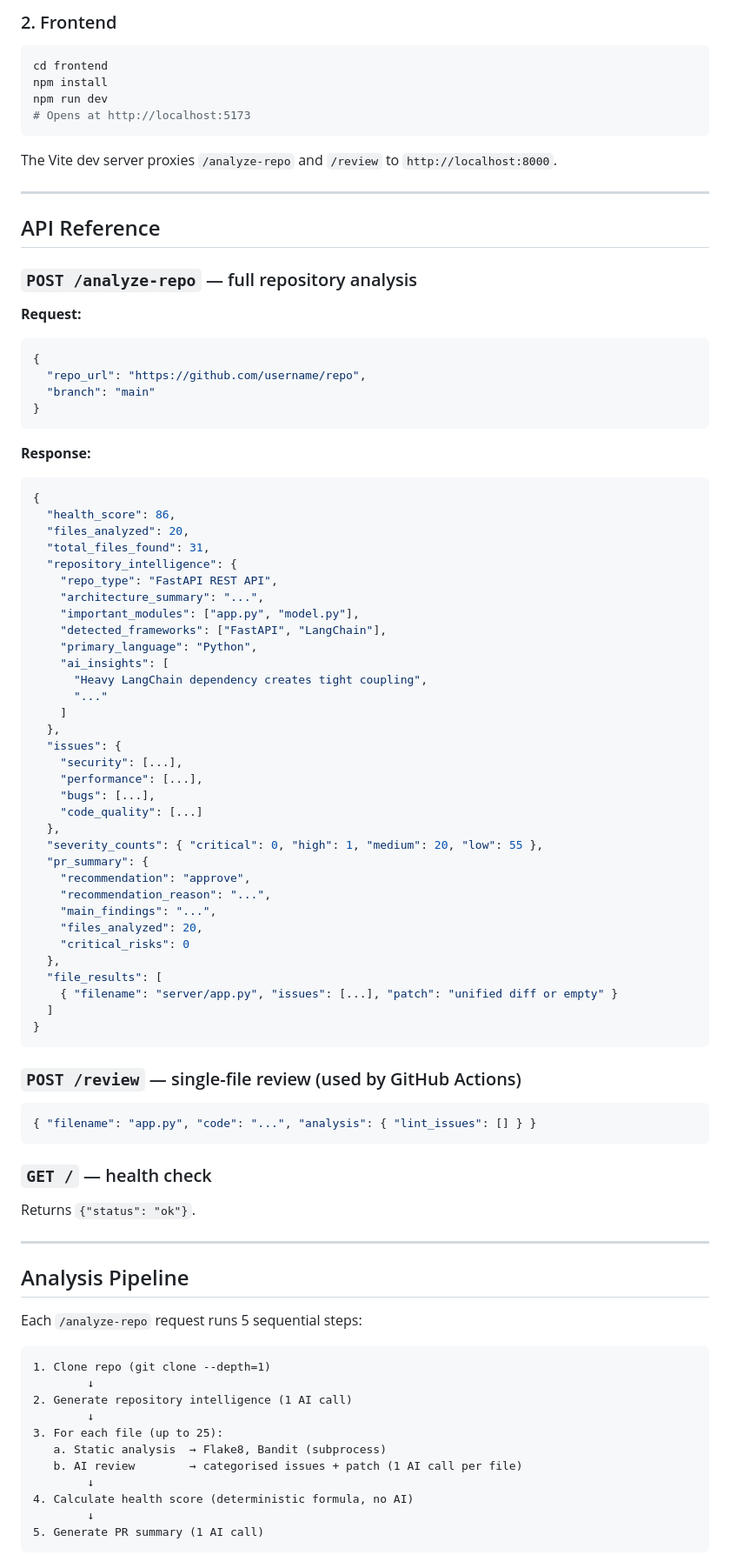
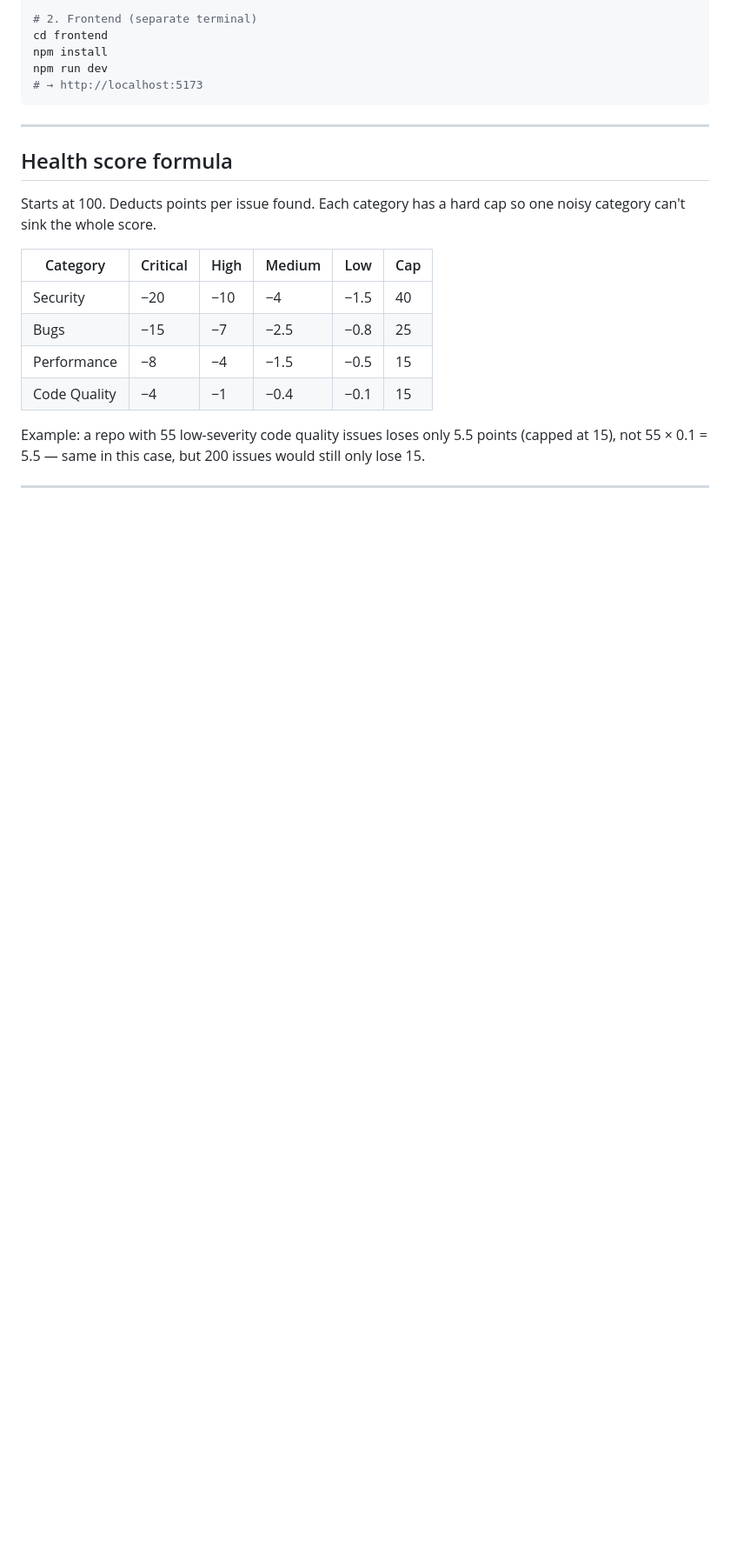
Before and after one commit to omprakash0702/AI_code_reviewer, a Markdown page: README.md, the part around one of its changes. Shown at 87% size. Rendered like a GitHub page; blank space fills up the shorter version.

Commit message:
docs: rewrite README with project overview, architecture, and stack

````diff
--- a/README.md
+++ b/README.md
@@ -115,93 +181,25 @@ uvicorn server.app:app --reload --port 8000
 
-### 2. Frontend
-
-```bash
+# 2. Frontend (separate terminal)
 cd frontend
 npm install
 npm run dev
-# Opens at http://localhost:5173
+# → http://localhost:5173
 ```
-
-The Vite dev server proxies `/analyze-repo` and `/review` to `http://localhost:8000`.
 
 ---
 
-## API Reference
+## Health score formula
 
-### `POST /analyze-repo` — full repository analysis
+Starts at 100. Deducts points per issue found. Each category has a hard cap so one noisy category can't sink the whole score.
 
-**Request:**
-```json
-{
-  "repo_url": "https://github.com/username/repo",
-  "branch": "main"
-}
-```
+| Category | Critical | High | Medium | Low | Cap |
+|---|---|---|---|---|---|
+| Security | −20 | −10 | −4 | −1.5 | 40 |
+| Bugs | −15 | −7 | −2.5 | −0.8 | 25 |
+| Performance | −8 | −4 | −1.5 | −0.5 | 15 |
+| Code Quality | −4 | −1 | −0.4 | −0.1 | 15 |
 
-**Response:**
-```json
-{
-  "health_score": 86,
-  "files_analyzed": 20,
-  "total_files_found": 31,
-  "repository_intelligence": {
-    "repo_type": "FastAPI REST API",
-    "architecture_summary": "...",
-    "important_modules": ["app.py", "model.py"],
-    "detected_frameworks": ["FastAPI", "LangChain"],
-    "primary_language": "Python",
-    "ai_insights": [
-      "Heavy LangChain dependency creates tight coupling",
-      "..."
-    ]
-  },
-  "issues": {
-    "security": [...],
-    "performance": [...],
-    "bugs": [...],
-    "code_quality": [...]
-  },
-  "severity_counts": { "critical": 0, "high": 1, "medium": 20, "low": 55 },
-  "pr_summary": {
-    "recommendation": "approve",
-    "recommendation_reason": "...",
-    "main_findings": "...",
-    "files_analyzed": 20,
-    "critical_risks": 0
-  },
-  "file_results": [
-    { "filename": "server/app.py", "issues": [...], "patch": "unified diff or empty" }
-  ]
-}
-```
-
-### `POST /review` — single-file review (used by GitHub Actions)
-
-```json
-{ "filename": "app.py", "code": "...", "analysis": { "lint_issues": [] } }
-```
-
-### `GET /` — health check
-
-Returns `{"status": "ok"}`.
+Example: a repo with 55 low-severity code quality issues loses only 5.5 points (capped at 15), not 55 × 0.1 = 5.5 — same in this case, but 200 issues would still only lose 15.
 
 ---
 
-## Analysis Pipeline
-
-Each `/analyze-repo` request runs 5 sequential steps:
-
-```
-1. Clone repo (git clone --depth=1)
-        ↓
-2. Generate repository intelligence (1 AI call)
-        ↓
-3. For each file (up to 25):
-   a. Static analysis  → Flake8, Bandit (subprocess)
-   b. AI review        → categorised issues + patch (1 AI call per file)
-        ↓
-4. Calculate health score (deterministic formula, no AI)
-        ↓
-5. Generate PR summary (1 AI call)
-```
-
````
Also changed, not shown: other parts of README.md (+137 -149 lines).
